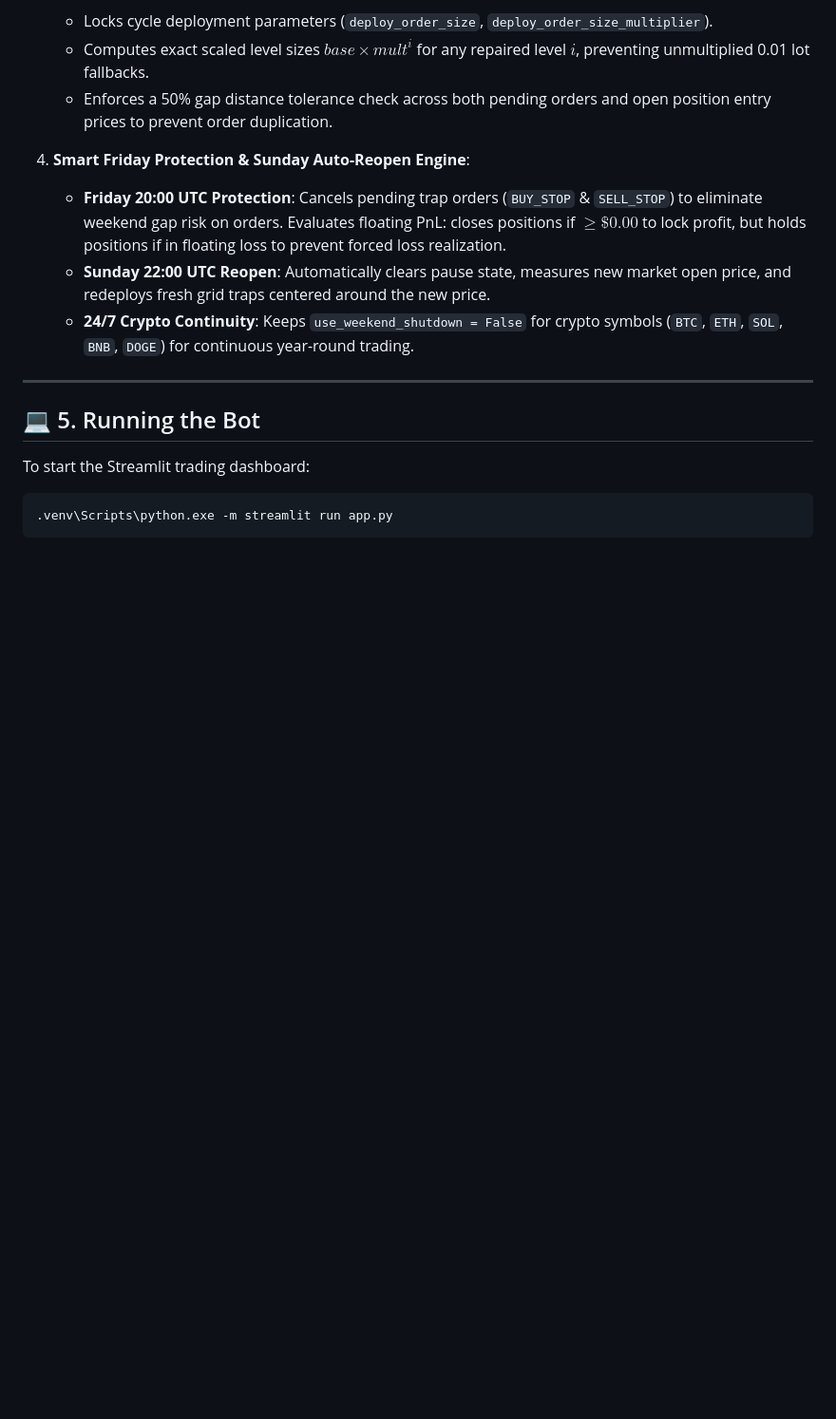
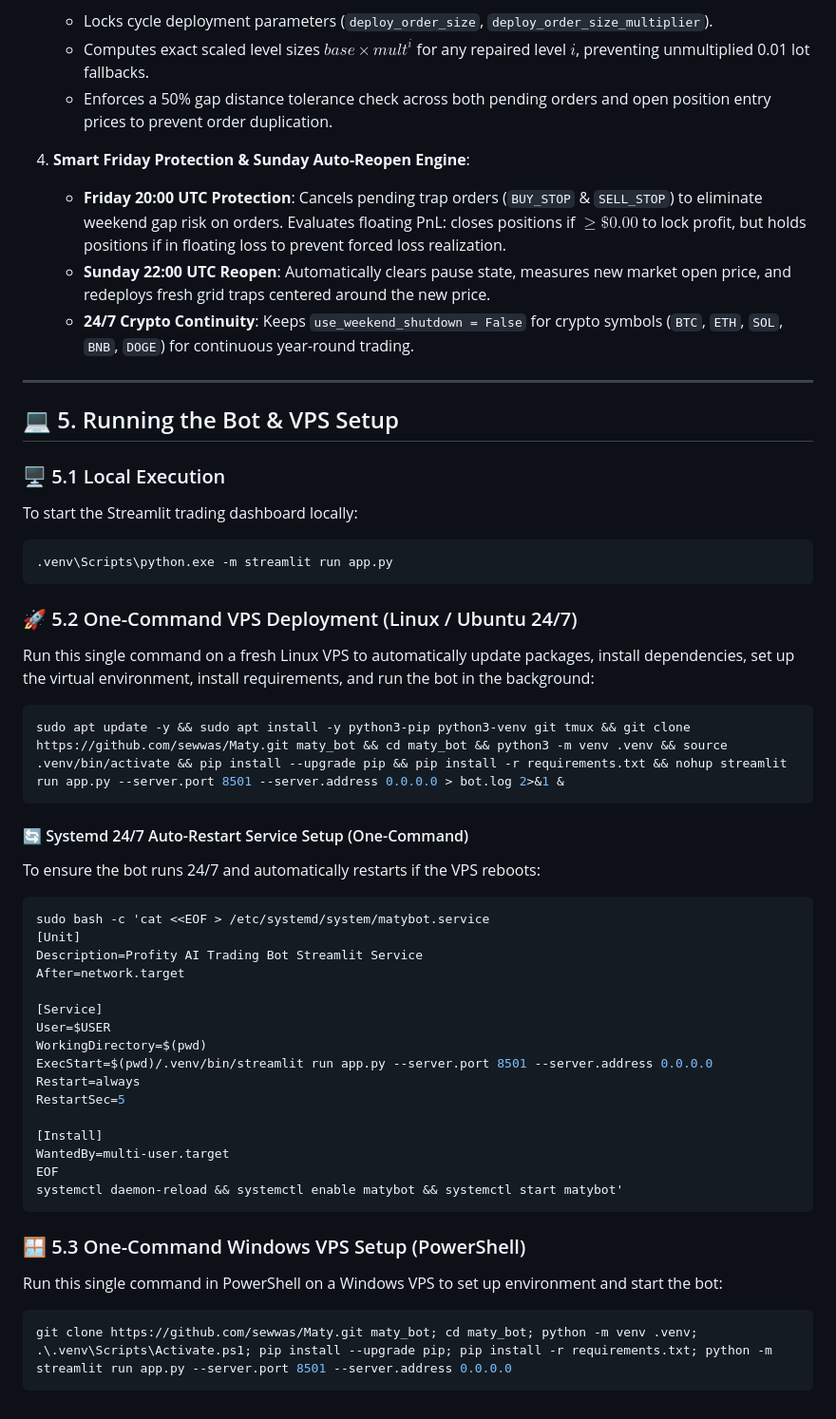
Before and after one commit to sewwas/Maty, a Markdown page: DOC.md, the part around the change. Shown at 95% size. Rendered like a GitHub page; blank space fills up the shorter version.

Commit message:
Add VPS one-command setup documentation to DOC.md

````diff
--- a/DOC.md
+++ b/DOC.md
@@ -182,10 +182,49 @@ graph LR
 
 ---
 
-## 💻 5. Running the Bot
+## 💻 5. Running the Bot & VPS Setup
 
-To start the Streamlit trading dashboard:
+### 🖥️ 5.1 Local Execution
+To start the Streamlit trading dashboard locally:
 
 ```bash
 .venv\Scripts\python.exe -m streamlit run app.py
 ```
+
+### 🚀 5.2 One-Command VPS Deployment (Linux / Ubuntu 24/7)
+
+Run this single command on a fresh Linux VPS to automatically update packages, install dependencies, set up the virtual environment, install requirements, and run the bot in the background:
+
+```bash
+sudo apt update -y && sudo apt install -y python3-pip python3-venv git tmux && git clone https://github.com/sewwas/Maty.git maty_bot && cd maty_bot && python3 -m venv .venv && source .venv/bin/activate && pip install --upgrade pip && pip install -r requirements.txt && nohup streamlit run app.py --server.port 8501 --server.address 0.0.0.0 > bot.log 2>&1 &
+```
+
+#### 🔄 Systemd 24/7 Auto-Restart Service Setup (One-Command)
+To ensure the bot runs 24/7 and automatically restarts if the VPS reboots:
+
+```bash
+sudo bash -c 'cat <<EOF > /etc/systemd/system/matybot.service
+[Unit]
+Description=Profity AI Trading Bot Streamlit Service
+After=network.target
+
+[Service]
+User=$USER
+WorkingDirectory=$(pwd)
+ExecStart=$(pwd)/.venv/bin/streamlit run app.py --server.port 8501 --server.address 0.0.0.0
+Restart=always
+RestartSec=5
+
+[Install]
+WantedBy=multi-user.target
+EOF
+systemctl daemon-reload && systemctl enable matybot && systemctl start matybot'
+```
+
+### 🪟 5.3 One-Command Windows VPS Setup (PowerShell)
+
+Run this single command in PowerShell on a Windows VPS to set up environment and start the bot:
+
+```powershell
+git clone https://github.com/sewwas/Maty.git maty_bot; cd maty_bot; python -m venv .venv; .\.venv\Scripts\Activate.ps1; pip install --upgrade pip; pip install -r requirements.txt; python -m streamlit run app.py --server.port 8501 --server.address 0.0.0.0
+```
````
